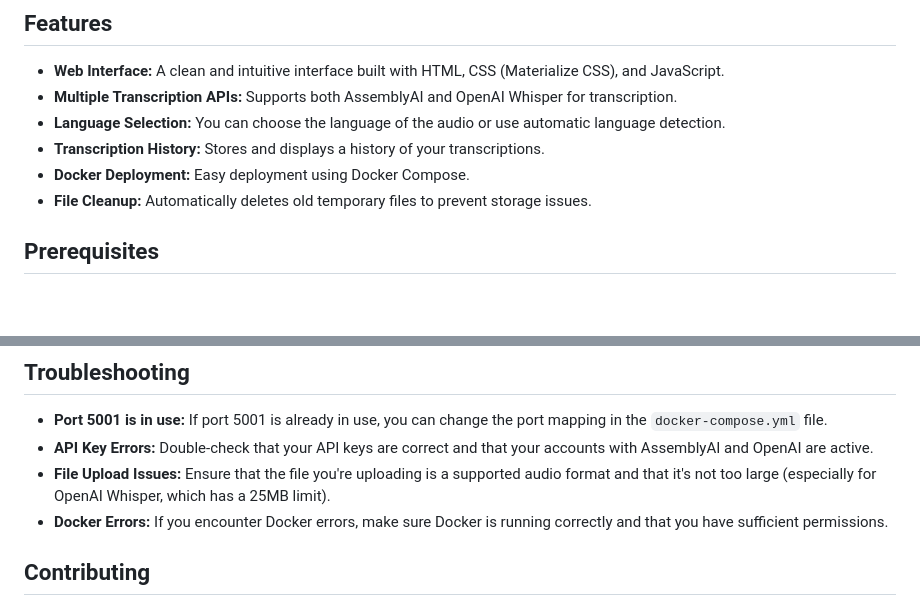
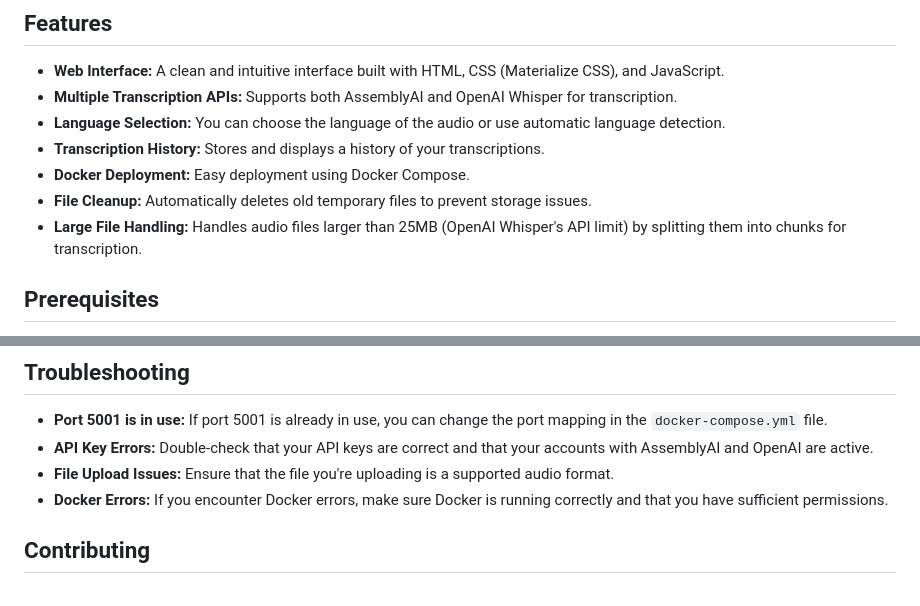
Before and after one commit to jur7/transcriber, a Markdown page: README.md, 2 parts joined by grey strips. Rendered like a GitHub page; blank space fills up the shorter version.

```diff
--- a/README.md
+++ b/README.md
@@ -10,6 +10,7 @@ This project is an audio transcription application with a user-friendly web inte
 -   **Transcription History:** Stores and displays a history of your transcriptions.
 -   **Docker Deployment:** Easy deployment using Docker Compose.
 -   **File Cleanup:** Automatically deletes old temporary files to prevent storage issues.
+-   **Large File Handling:**  Handles audio files larger than 25MB (OpenAI Whisper's API limit) by splitting them into chunks for transcription.
 
 ## Prerequisites
 
@@ -151,7 +152,7 @@ If you want to develop or test the application locally before deploying it with
 
 -   **Port 5001 is in use:**  If port 5001 is already in use, you can change the port mapping in the  `docker-compose.yml`  file.
 -   **API Key Errors:**  Double-check that your API keys are correct and that your accounts with AssemblyAI and OpenAI are active.
--   **File Upload Issues:**  Ensure that the file you're uploading is a supported audio format and that it's not too large (especially for OpenAI Whisper, which has a 25MB limit).
+-   **File Upload Issues:**  Ensure that the file you're uploading is a supported audio format.
 -   **Docker Errors:**  If you encounter Docker errors, make sure Docker is running correctly and that you have sufficient permissions.
 
 ## Contributing
```
